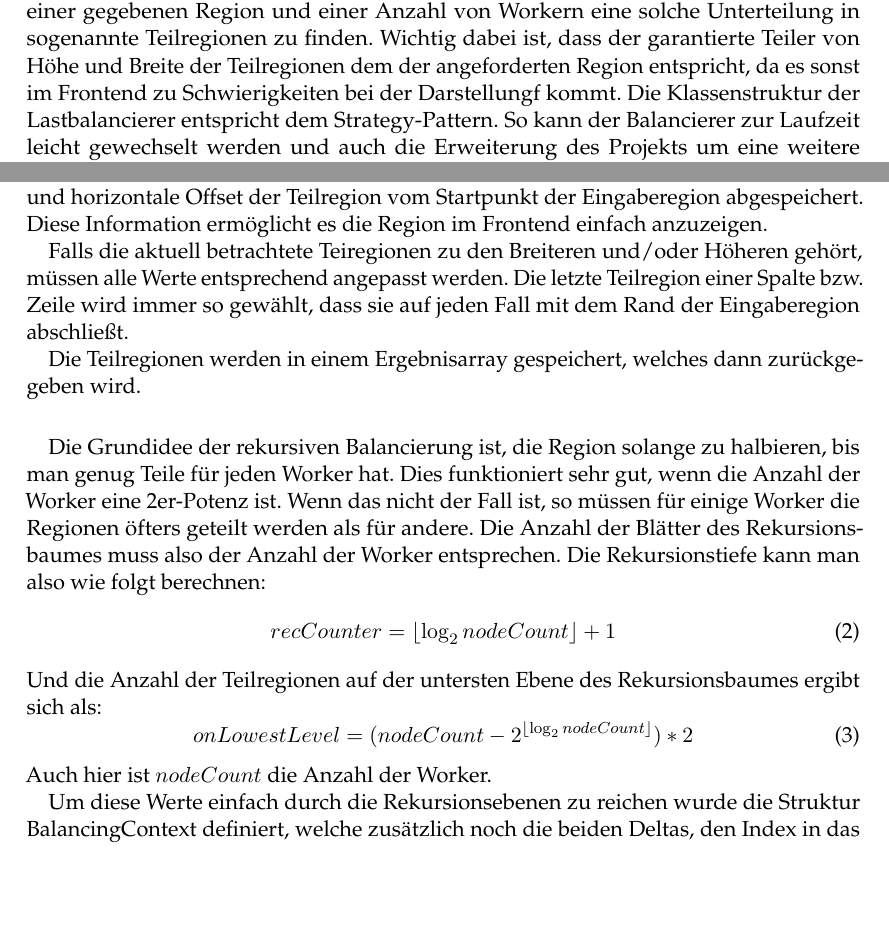
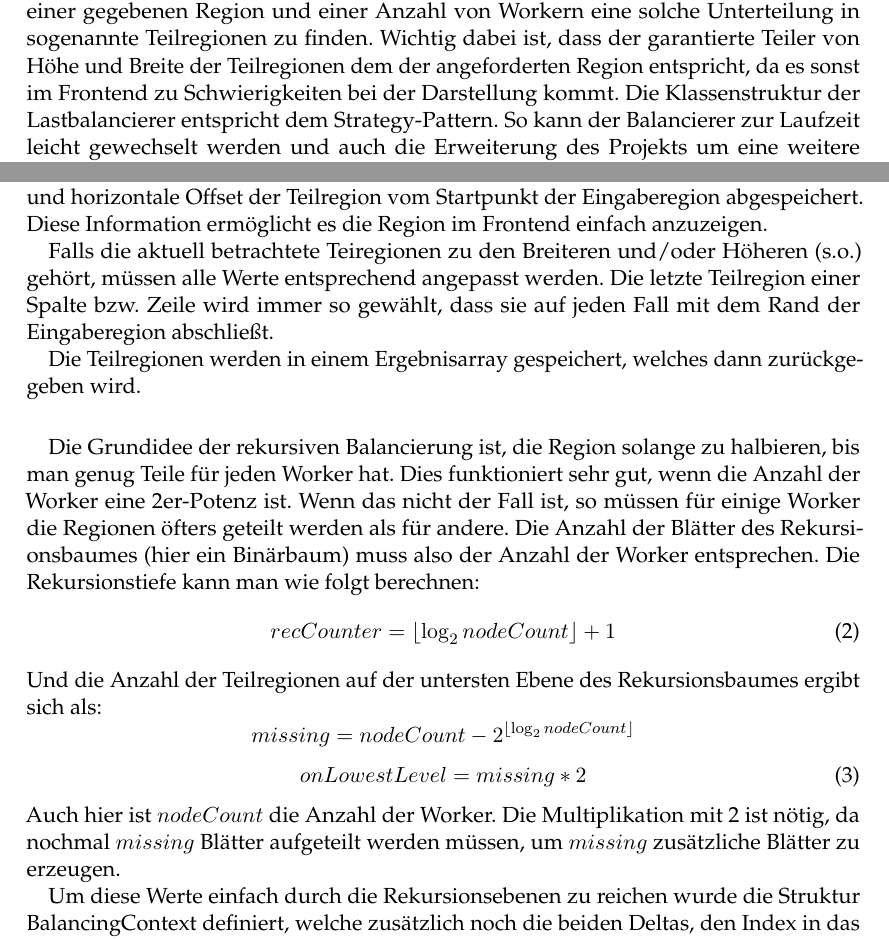
Before and after one commit to eragp/mandelbrot, a LaTeX document (doc/ausarbeitung/Ausarbeitung.tex, which reads doc/ausarbeitung/Implementierung.tex): two parts of pages 5 and 6 of 10, joined at a grey line, cut so that both start at the same text, the shorter picture padded with empty space. The pictures show the PDF file doc/ausarbeitung/Ausarbeitung.pdf that the author committed with the source.

Commit message:
Polish naive

```diff
--- a/doc/ausarbeitung/Implementierung.tex
+++ b/doc/ausarbeitung/Implementierung.tex
@@ -60,7 +60,7 @@
 \subsection{Lastbalancierung}
 Um die Mandelbrotmenge effizient parallel zu berechnen, muss die Last gleichmäßig auf die Worker verteilt werden.
 Die Aufgabe der Lastbalancierung besteht darin zu einer gegebenen Region und einer Anzahl von Workern eine solche Unterteilung in sogenannte Teilregionen zu finden.
-Wichtig dabei ist, dass der garantierte Teiler von Höhe und Breite der Teilregionen dem der angeforderten Region entspricht, da es sonst im Frontend zu Schwierigkeiten bei der Darstellungf kommt.
+Wichtig dabei ist, dass der garantierte Teiler von Höhe und Breite der Teilregionen dem der angeforderten Region entspricht, da es sonst im Frontend zu Schwierigkeiten bei der Darstellung kommt.
 Die Klassenstruktur der Lastbalancierer entspricht dem Strategy-Pattern. So kann der Balancierer zur Laufzeit leicht gewechselt werden und auch die Erweiterung des Projekts um eine weitere Strategie gestaltet sich einfach.
 Was dabei genau beachtet werden muss findet sich im Teil \hyperref[lastbalancierung_erweiterung]{Erweiterung}.
 \\
@@ -95,7 +95,7 @@ Zur Aufteilung wird nun mittels zweier verschachtelter Schleifen über die Zeile
 Die benötigten Start- und Endpunkt der Teilregionen (also die linke obere Ecke und die rechte untere Ecke auf der komplexen Ebene) können nun mithilfe der Schleifenzähler und der Deltas bestimmt werden.
 Zusätzlich wird noch der vertikale und horizontale Offset der Teilregion vom Startpunkt der Eingaberegion abgespeichert. Diese Information ermöglicht es die Region im Frontend einfach anzuzeigen.
 
-Falls die aktuell betrachtete Teiregionen zu den Breiteren und/oder Höheren gehört, müssen alle Werte entsprechend angepasst werden.
+Falls die aktuell betrachtete Teiregionen zu den Breiteren und/oder Höheren (s.o.) gehört, müssen alle Werte entsprechend angepasst werden.
 Die letzte Teilregion einer Spalte bzw. Zeile wird immer so gewählt, dass sie auf jeden Fall mit dem Rand der Eingaberegion abschließt.
 
 Die Teilregionen werden in einem Ergebnisarray gespeichert, welches dann zurückgegeben wird.
@@ -104,16 +104,19 @@ Die Teilregionen werden in einem Ergebnisarray gespeichert, welches dann zurück
 % recursiveNaive
 Die Grundidee der rekursiven Balancierung ist, die Region solange zu halbieren, bis man genug Teile für jeden Worker hat.
 Dies funktioniert sehr gut, wenn die Anzahl der Worker eine 2er-Potenz ist. Wenn das nicht der Fall ist, so müssen für einige Worker die Regionen öfters geteilt werden als für andere.
-Die Anzahl der Blätter des Rekursionsbaumes muss also der Anzahl der Worker entsprechen.
-Die Rekursionstiefe kann man also wie folgt berechnen:
+Die Anzahl der Blätter des Rekursionsbaumes (hier ein Binärbaum) muss also der Anzahl der Worker entsprechen.
+Die Rekursionstiefe kann man wie folgt berechnen:
 \begin{equation} \label{lastbalancierung_rekursion_tiefe}
 	recCounter = \lfloor\log_2 nodeCount\rfloor + 1
 \end{equation}
 Und die Anzahl der Teilregionen auf der untersten Ebene des Rekursionsbaumes ergibt sich als:
+\begin{equation*}
+	missing = nodeCount - 2^{\lfloor\log_2 nodeCount\rfloor}
+\end{equation*}
 \begin{equation} \label{lastbalancierung_rekursion_ebene}
-	onLowestLevel = (nodeCount - 2^{\lfloor\log_2 nodeCount\rfloor}) * 2
+	onLowestLevel = missing * 2
 \end{equation}
-Auch hier ist $nodeCount$ die Anzahl der Worker.
+Auch hier ist $nodeCount$ die Anzahl der Worker. Die Multiplikation mit 2 ist nötig, da nochmal $missing$ Blätter aufgeteilt werden müssen, um $missing$ zusätzliche Blätter zu erzeugen.
 
 Um diese Werte einfach durch die Rekursionsebenen zu reichen wurde die Struktur BalancingContext definiert, welche zusätzlich noch die beiden Deltas, den Index in das Ergebnisarray und einen Zeiger auf das Array selbst abspeichert.
 
```
Also changed, not shown: doc/ausarbeitung/Ausarbeitung.pdf, doc/ausarbeitung/Implementierung.tex (2 more changed lines).
